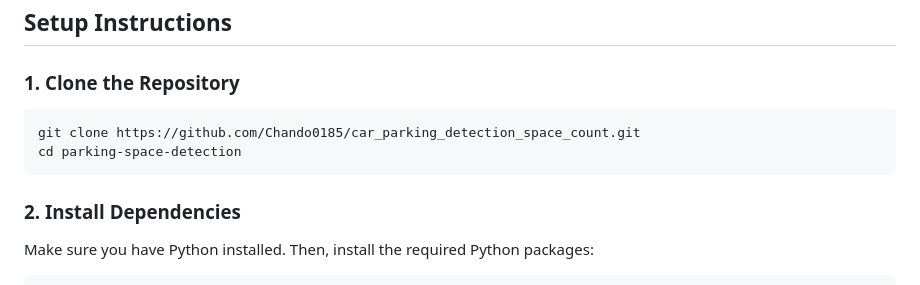
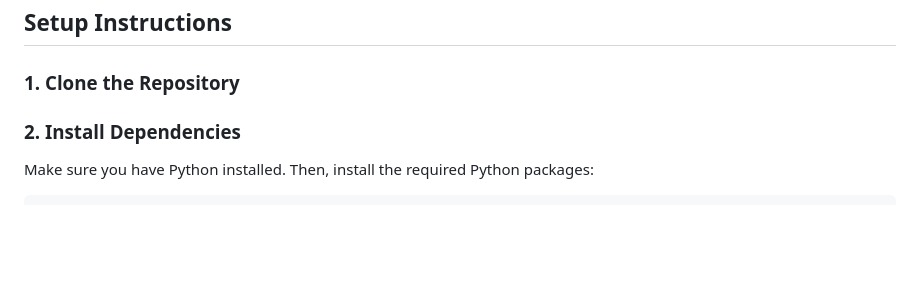
Before and after one commit to himadri-09/Car-Parking-Slot-Detection, a Markdown page: README.md, the part around the change. Drawn GitHub-style; blank space fills up the shorter version.

Commit message:
By Himadri

````diff
--- a/README.md
+++ b/README.md
@@ -21,10 +21,7 @@ This project is a web application that detects and counts free and occupied park
 
 ### 1. Clone the Repository
 
-```bash
-git clone https://github.com/Chando0185/car_parking_detection_space_count.git
-cd parking-space-detection
-```
+
 
 ### 2. Install Dependencies
 
````
